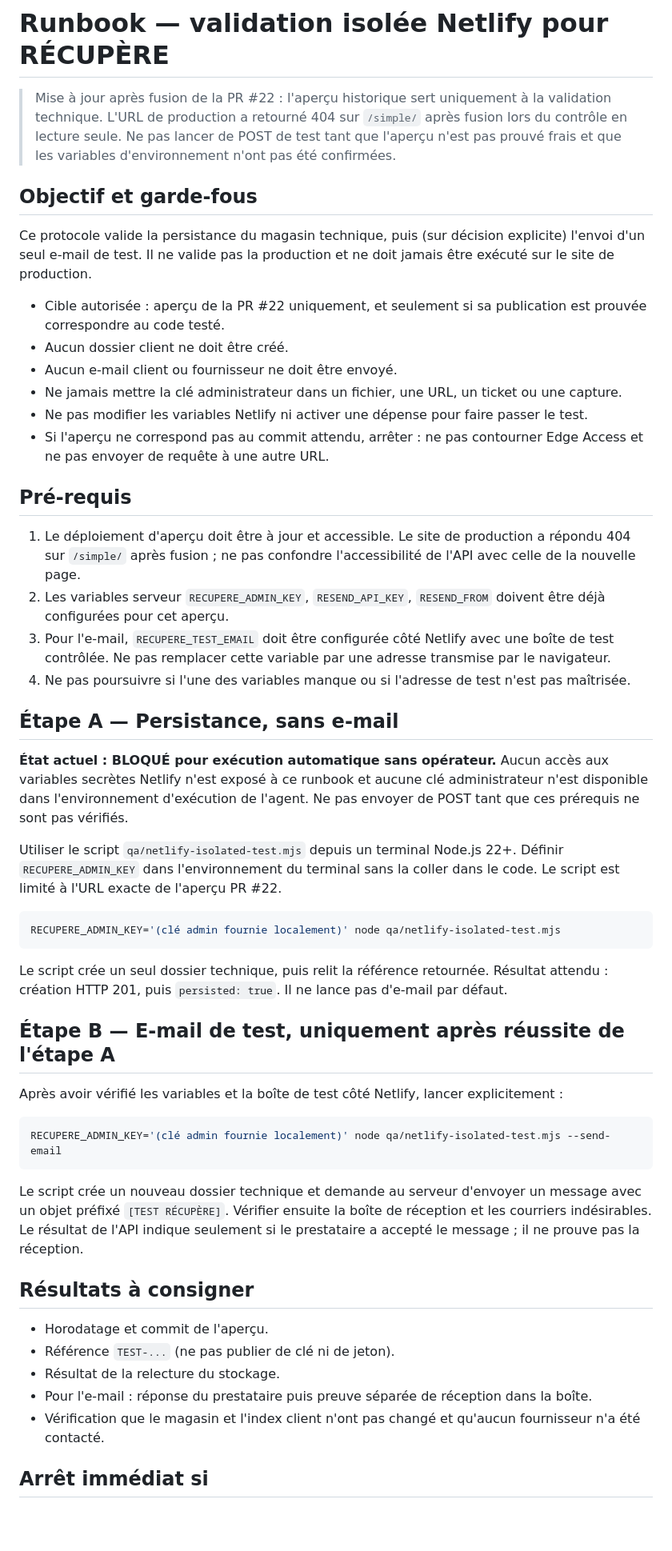
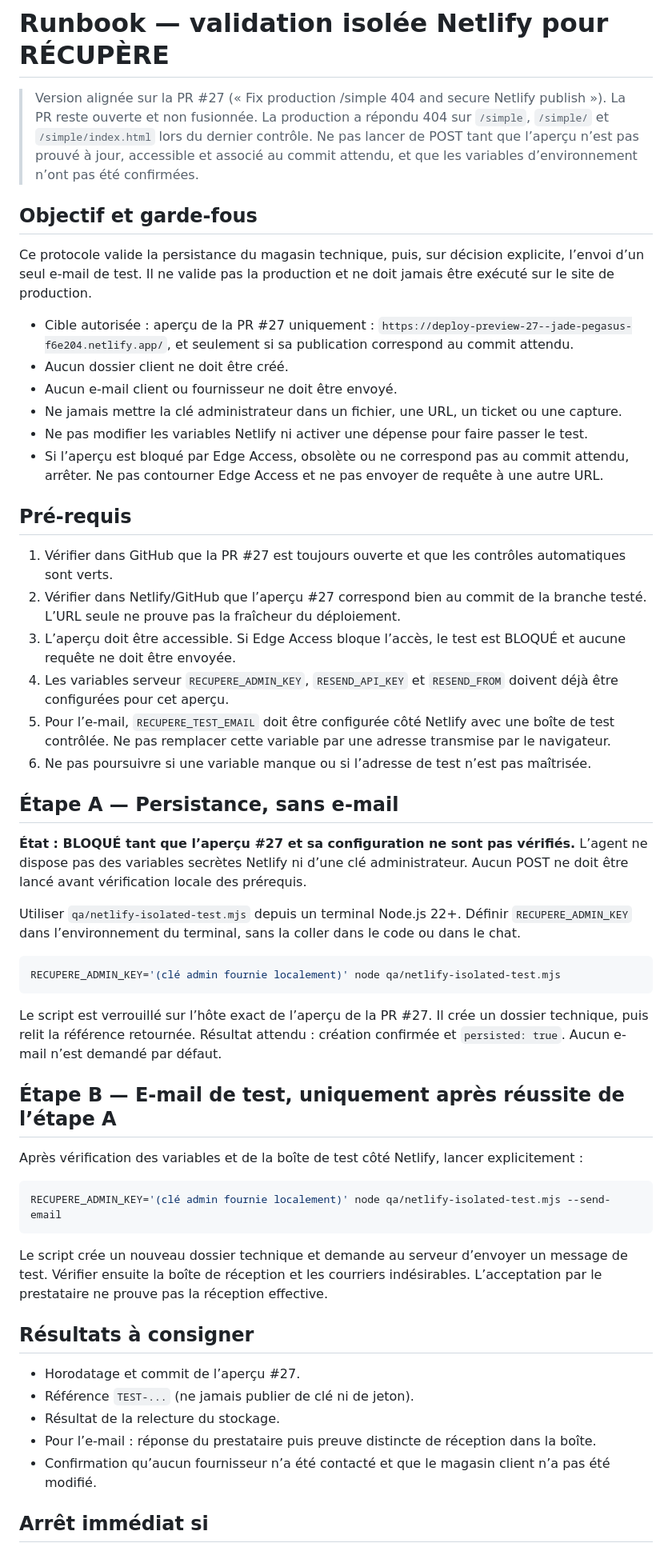
Before and after one commit to sebbaghdavid-crypto/RECUPERE, a Markdown page: qa/NETLIFY-ISOLATED-TEST-RUNBOOK.md, the part around one of its changes. Shown at 80% size. GitHub-like rendering; blank space fills up the shorter version.

Commit message:
docs: align isolated test runbook with PR #27

````diff
--- a/qa/NETLIFY-ISOLATED-TEST-RUNBOOK.md
+++ b/qa/NETLIFY-ISOLATED-TEST-RUNBOOK.md
@@ -1,54 +1,56 @@
 # Runbook — validation isolée Netlify pour RÉCUPÈRE
 
-> Mise à jour après fusion de la PR #22 : l'aperçu historique sert uniquement à la validation technique. L'URL de production a retourné 404 sur `/simple/` après fusion lors du contrôle en lecture seule. Ne pas lancer de POST de test tant que l'aperçu n'est pas prouvé frais et que les variables d'environnement n'ont pas été confirmées.
+> Version alignée sur la PR #27 (« Fix production /simple 404 and secure Netlify publish »). La PR reste ouverte et non fusionnée. La production a répondu 404 sur `/simple`, `/simple/` et `/simple/index.html` lors du dernier contrôle. Ne pas lancer de POST tant que l’aperçu n’est pas prouvé à jour, accessible et associé au commit attendu, et que les variables d’environnement n’ont pas été confirmées.
 
 ## Objectif et garde-fous
 
-Ce protocole valide la persistance du magasin technique, puis (sur décision explicite) l'envoi d'un seul e-mail de test. Il ne valide pas la production et ne doit jamais être exécuté sur le site de production.
+Ce protocole valide la persistance du magasin technique, puis, sur décision explicite, l’envoi d’un seul e-mail de test. Il ne valide pas la production et ne doit jamais être exécuté sur le site de production.
 
-- Cible autorisée : aperçu de la PR #22 uniquement, et seulement si sa publication est prouvée correspondre au code testé.
+- Cible autorisée : aperçu de la PR #27 uniquement : `https://deploy-preview-27--jade-pegasus-f6e204.netlify.app/`, et seulement si sa publication correspond au commit attendu.
 - Aucun dossier client ne doit être créé.
 - Aucun e-mail client ou fournisseur ne doit être envoyé.
 - Ne jamais mettre la clé administrateur dans un fichier, une URL, un ticket ou une capture.
 - Ne pas modifier les variables Netlify ni activer une dépense pour faire passer le test.
-- Si l'aperçu ne correspond pas au commit attendu, arrêter : ne pas contourner Edge Access et ne pas envoyer de requête à une autre URL.
+- Si l’aperçu est bloqué par Edge Access, obsolète ou ne correspond pas au commit attendu, arrêter. Ne pas contourner Edge Access et ne pas envoyer de requête à une autre URL.
 
 ## Pré-requis
 
-1. Le déploiement d'aperçu doit être à jour et accessible. Le site de production a répondu 404 sur `/simple/` après fusion ; ne pas confondre l'accessibilité de l'API avec celle de la nouvelle page.
-2. Les variables serveur `RECUPERE_ADMIN_KEY`, `RESEND_API_KEY`, `RESEND_FROM` doivent être déjà configurées pour cet aperçu.
-3. Pour l'e-mail, `RECUPERE_TEST_EMAIL` doit être configurée côté Netlify avec une boîte de test contrôlée. Ne pas remplacer cette variable par une adresse transmise par le navigateur.
-4. Ne pas poursuivre si l'une des variables manque ou si l'adresse de test n'est pas maîtrisée.
+1. Vérifier dans GitHub que la PR #27 est toujours ouverte et que les contrôles automatiques sont verts.
+2. Vérifier dans Netlify/GitHub que l’aperçu #27 correspond bien au commit de la branche testé. L’URL seule ne prouve pas la fraîcheur du déploiement.
+3. L’aperçu doit être accessible. Si Edge Access bloque l’accès, le test est BLOQUÉ et aucune requête ne doit être envoyée.
+4. Les variables serveur `RECUPERE_ADMIN_KEY`, `RESEND_API_KEY` et `RESEND_FROM` doivent déjà être configurées pour cet aperçu.
+5. Pour l’e-mail, `RECUPERE_TEST_EMAIL` doit être configurée côté Netlify avec une boîte de test contrôlée. Ne pas remplacer cette variable par une adresse transmise par le navigateur.
+6. Ne pas poursuivre si une variable manque ou si l’adresse de test n’est pas maîtrisée.
 
 ## Étape A — Persistance, sans e-mail
 
-**État actuel : BLOQUÉ pour exécution automatique sans opérateur.** Aucun accès aux variables secrètes Netlify n'est exposé à ce runbook et aucune clé administrateur n'est disponible dans l'environnement d'exécution de l'agent. Ne pas envoyer de POST tant que ces prérequis ne sont pas vérifiés.
+**État : BLOQUÉ tant que l’aperçu #27 et sa configuration ne sont pas vérifiés.** L’agent ne dispose pas des variables secrètes Netlify ni d’une clé administrateur. Aucun POST ne doit être lancé avant vérification locale des prérequis.
 
-Utiliser le script `qa/netlify-isolated-test.mjs` depuis un terminal Node.js 22+. Définir `RECUPERE_ADMIN_KEY` dans l'environnement du terminal sans la coller dans le code. Le script est limité à l'URL exacte de l'aperçu PR #22.
+Utiliser `qa/netlify-isolated-test.mjs` depuis un terminal Node.js 22+. Définir `RECUPERE_ADMIN_KEY` dans l’environnement du terminal, sans la coller dans le code ou dans le chat.
 
 ```bash
 RECUPERE_ADMIN_KEY='(clé admin fournie localement)' node qa/netlify-isolated-test.mjs
 ```
 
-Le script crée un seul dossier technique, puis relit la référence retournée. Résultat attendu : création HTTP 201, puis `persisted: true`. Il ne lance pas d'e-mail par défaut.
+Le script est verrouillé sur l’hôte exact de l’aperçu de la PR #27. Il crée un dossier technique, puis relit la référence retournée. Résultat attendu : création confirmée et `persisted: true`. Aucun e-mail n’est demandé par défaut.
 
-## Étape B — E-mail de test, uniquement après réussite de l'étape A
+## Étape B — E-mail de test, uniquement après réussite de l’étape A
 
-Après avoir vérifié les variables et la boîte de test côté Netlify, lancer explicitement :
+Après vérification des variables et de la boîte de test côté Netlify, lancer explicitement :
 
 ```bash
 RECUPERE_ADMIN_KEY='(clé admin fournie localement)' node qa/netlify-isolated-test.mjs --send-email
 ```
 
-Le script crée un nouveau dossier technique et demande au serveur d'envoyer un message avec un objet préfixé `[TEST RÉCUPÈRE]`. Vérifier ensuite la boîte de réception et les courriers indésirables. Le résultat de l'API indique seulement si le prestataire a accepté le message ; il ne prouve pas la réception.
+Le script crée un nouveau dossier technique et demande au serveur d’envoyer un message de test. Vérifier ensuite la boîte de réception et les courriers indésirables. L’acceptation par le prestataire ne prouve pas la réception effective.
 
 ## Résultats à consigner
 
-- Horodatage et commit de l'aperçu.
-- Référence `TEST-...` (ne pas publier de clé ni de jeton).
+- Horodatage et commit de l’aperçu #27.
+- Référence `TEST-...` (ne jamais publier de clé ni de jeton).
 - Résultat de la relecture du stockage.
-- Pour l'e-mail : réponse du prestataire puis preuve séparée de réception dans la boîte.
-- Vérification que le magasin et l'index client n'ont pas changé et qu'aucun fournisseur n'a été contacté.
+- Pour l’e-mail : réponse du prestataire puis preuve distincte de réception dans la boîte.
+- Confirmation qu’aucun fournisseur n’a été contacté et que le magasin client n’a pas été modifié.
 
 ## Arrêt immédiat si
 
````
Also changed, not shown: other parts of qa/NETLIFY-ISOLATED-TEST-RUNBOOK.md (+6 -6 lines).
